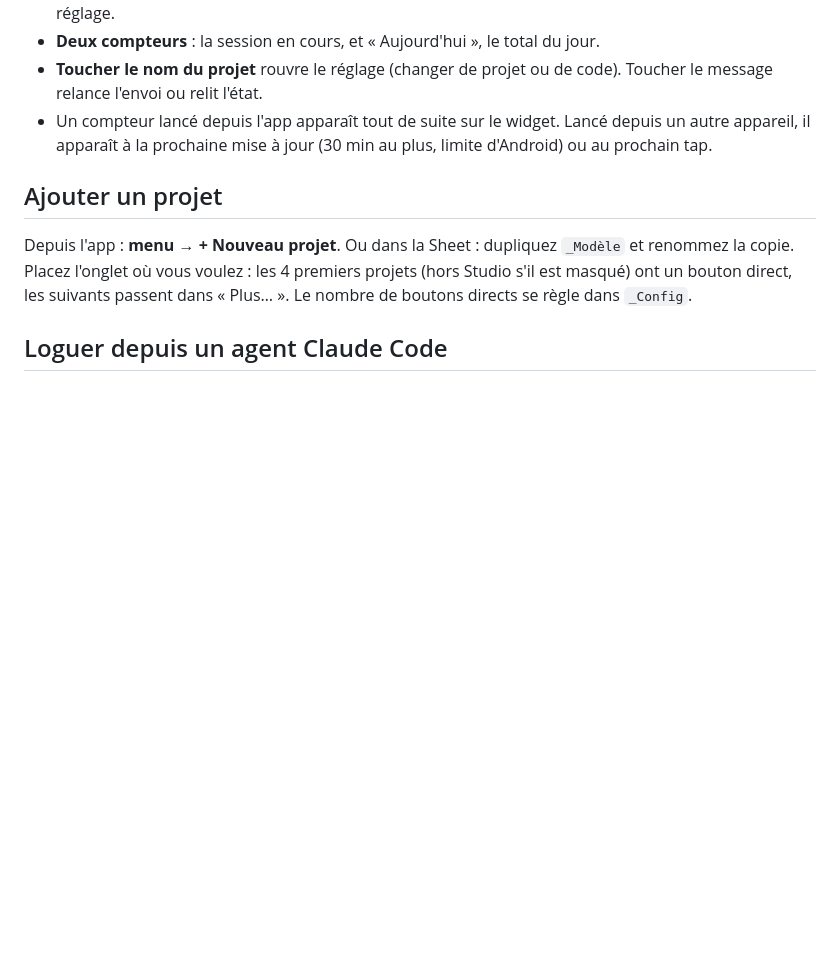
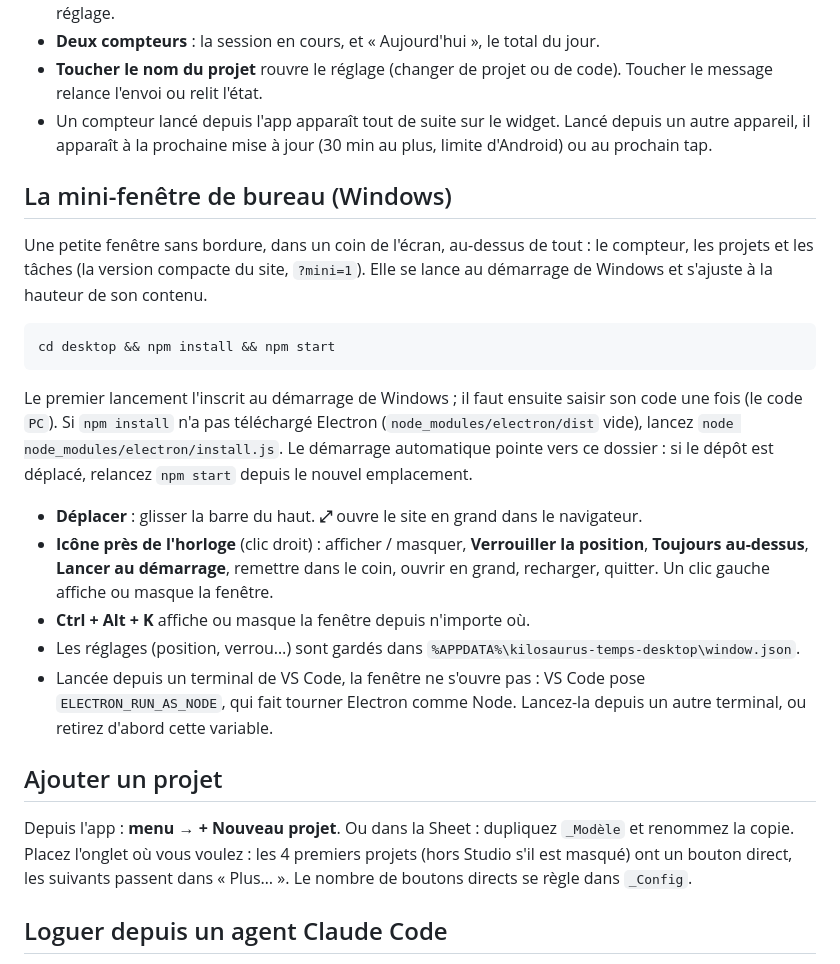
Before and after one commit to Amohs-Games/kilosaurus-temps, a Markdown page: README.md, the part around the change. Rendered like a GitHub page; blank space fills up the shorter version.

Commit message:
docs : mini-fenêtre de bureau
Co-Authored-By: Claude Opus 5.5 (1M context) <noreply@anthropic.com>

````diff
--- a/README.md
+++ b/README.md
@@ -246,6 +246,31 @@ Utilisation :
   appareil, il apparaît à la prochaine mise à jour (30 min au plus, limite d'Android) ou au
   prochain tap.
 
+## La mini-fenêtre de bureau (Windows)
+
+Une petite fenêtre sans bordure, dans un coin de l'écran, au-dessus de tout : le compteur, les
+projets et les tâches (la version compacte du site, `?mini=1`). Elle se lance au démarrage de
+Windows et s'ajuste à la hauteur de son contenu.
+
+```bash
+cd desktop && npm install && npm start
+```
+
+Le premier lancement l'inscrit au démarrage de Windows ; il faut ensuite saisir son code une fois
+(le code `PC`). Si `npm install` n'a pas téléchargé Electron (`node_modules/electron/dist` vide),
+lancez `node node_modules/electron/install.js`. Le démarrage automatique pointe vers ce dossier :
+si le dépôt est déplacé, relancez `npm start` depuis le nouvel emplacement.
+
+- **Déplacer** : glisser la barre du haut. **⤢** ouvre le site en grand dans le navigateur.
+- **Icône près de l'horloge** (clic droit) : afficher / masquer, **Verrouiller la position**,
+  **Toujours au-dessus**, **Lancer au démarrage**, remettre dans le coin, ouvrir en grand,
+  recharger, quitter. Un clic gauche affiche ou masque la fenêtre.
+- **Ctrl + Alt + K** affiche ou masque la fenêtre depuis n'importe où.
+- Les réglages (position, verrou…) sont gardés dans `%APPDATA%\kilosaurus-temps-desktop\window.json`.
+- Lancée depuis un terminal de VS Code, la fenêtre ne s'ouvre pas : VS Code pose
+  `ELECTRON_RUN_AS_NODE`, qui fait tourner Electron comme Node. Lancez-la depuis un autre terminal,
+  ou retirez d'abord cette variable.
+
 ## Ajouter un projet
 
 Depuis l'app : **menu → + Nouveau projet**. Ou dans la Sheet : dupliquez `_Modèle` et renommez la
````
